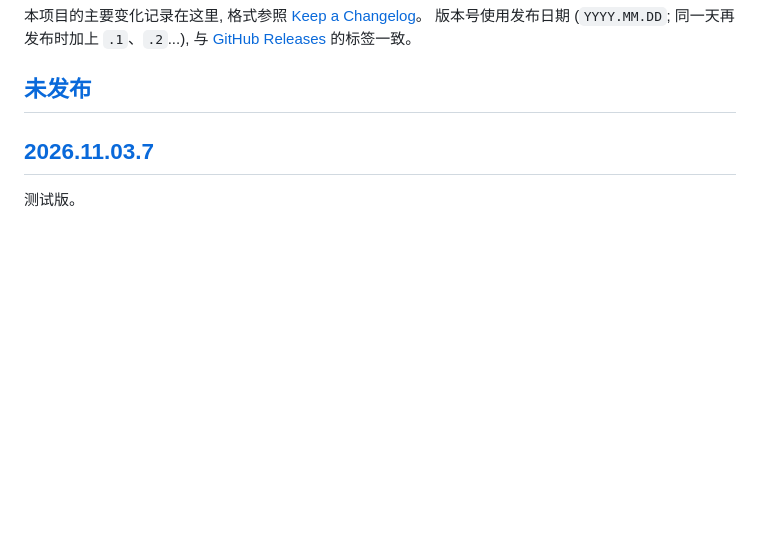
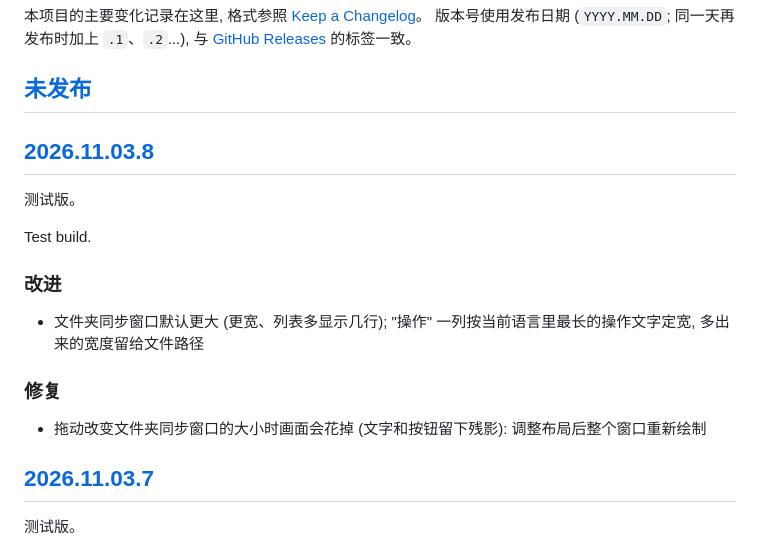
Before and after one commit to zhugecaomao/ALTRun, a Markdown page: CHANGELOG.md, the part around one of its changes. Drawn GitHub-style; blank space fills up the shorter version.

Commit message:
Folder Sync Window: Redraw When Resized, Fitted Action Column, Bigger by Default (Test Build 2026.11.03.8) (#377)
The Folder Sync window is redrawn after each layout (resizing left pieces of the texts and buttons behind), the Action column fits the longest action text in the current language, and the window is 1000 wide with 20 list rows by default.

```diff
--- a/CHANGELOG.md
+++ b/CHANGELOG.md
@@ -4,6 +4,18 @@
 版本号使用发布日期 (`YYYY.MM.DD`; 同一天再发布时加上 `.1`、`.2`...), 与 [GitHub Releases](https://github.com/zhugecaomao/ALTRun/releases) 的标签一致。
 
 ## [未发布]
+
+## [2026.11.03.8]
+
+测试版。
+
+Test build.
+
+### 改进
+- 文件夹同步窗口默认更大 (更宽、列表多显示几行); "操作" 一列按当前语言里最长的操作文字定宽, 多出来的宽度留给文件路径
+
+### 修复
+- 拖动改变文件夹同步窗口的大小时画面会花掉 (文字和按钮留下残影): 调整布局后整个窗口重新绘制
 
 ## [2026.11.03.7]
 
```
Also changed, not shown: other parts of CHANGELOG.md (+2 -1 lines), docs/images/screenshots/sync-preview.png, 4 other files.
